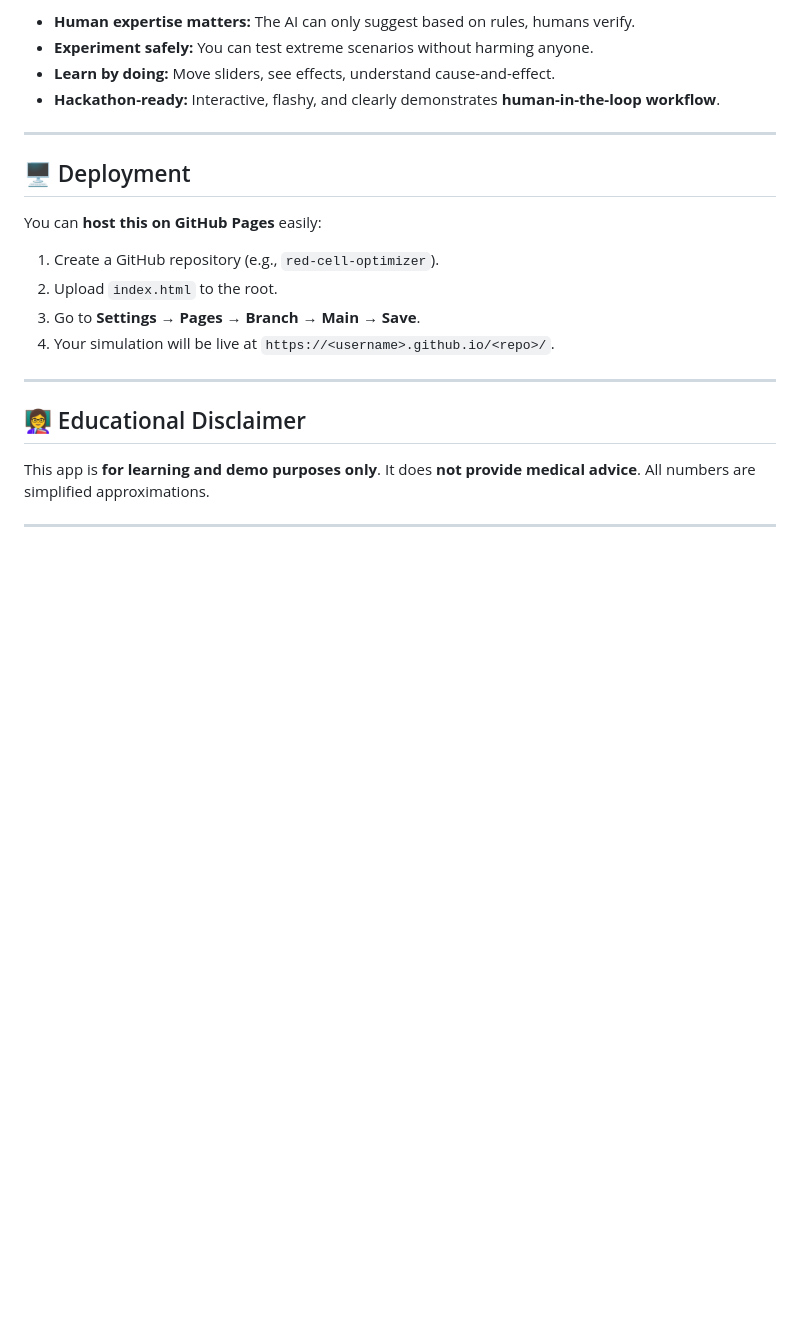
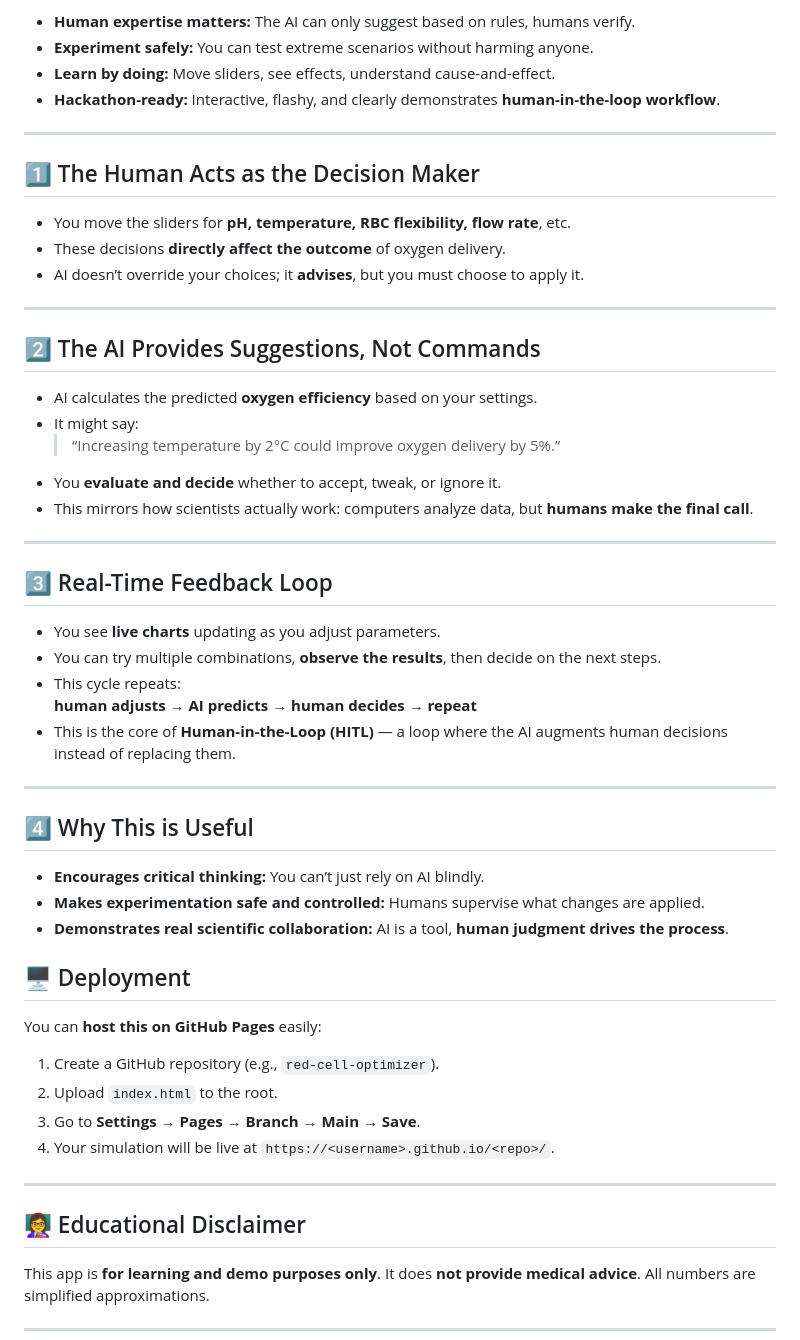
Before and after one commit to Pritiks23/red-cell-optimizer, a Markdown page: README.md, the part around the change. Rendered like a GitHub page; blank space fills up the shorter version.

```diff
--- a/README.md
+++ b/README.md
@@ -77,6 +77,41 @@ Even though this is a **simulation**, it shows key ideas in human-AI collaborati
 
 ---
 
+## 1️⃣ The Human Acts as the Decision Maker
+
+- You move the sliders for **pH, temperature, RBC flexibility, flow rate**, etc.
+- These decisions **directly affect the outcome** of oxygen delivery.
+- AI doesn’t override your choices; it **advises**, but you must choose to apply it.
+
+---
+
+## 2️⃣ The AI Provides Suggestions, Not Commands
+
+- AI calculates the predicted **oxygen efficiency** based on your settings.
+- It might say:
+  > “Increasing temperature by 2°C could improve oxygen delivery by 5%.”
+- You **evaluate and decide** whether to accept, tweak, or ignore it.
+- This mirrors how scientists actually work: computers analyze data, but **humans make the final call**.
+
+---
+
+## 3️⃣ Real-Time Feedback Loop
+
+- You see **live charts** updating as you adjust parameters.
+- You can try multiple combinations, **observe the results**, then decide on the next steps.
+- This cycle repeats:
+  **human adjusts → AI predicts → human decides → repeat**
+- This is the core of **Human-in-the-Loop (HITL)** — a loop where the AI augments human decisions instead of replacing them.
+
+---
+
+## 4️⃣ Why This is Useful
+
+- **Encourages critical thinking:** You can’t just rely on AI blindly.
+- **Makes experimentation safe and controlled:** Humans supervise what changes are applied.
+- **Demonstrates real scientific collaboration:** AI is a tool, **human judgment drives the process**.
+
+
 ## 🖥️ Deployment
 
 You can **host this on GitHub Pages** easily:
```
